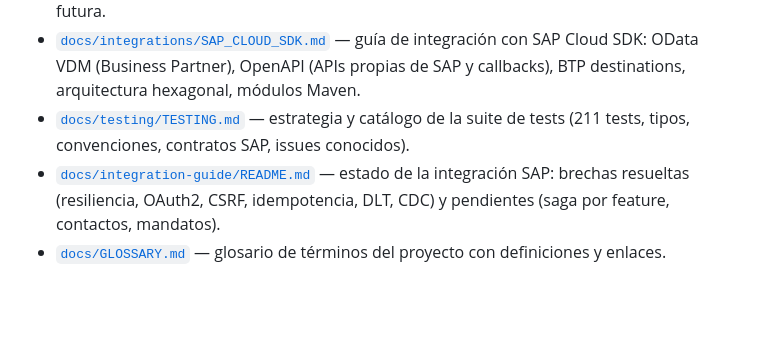
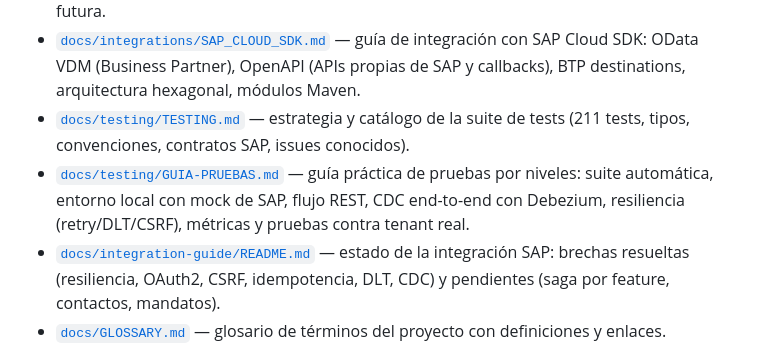
Before and after one commit to xurxovega/poc-sap-integration-java, a Markdown page: README.md, the part around the change. Rendered like a GitHub page; blank space fills up the shorter version.

```diff
--- a/README.md
+++ b/README.md
@@ -14,6 +14,7 @@ legacy hacia **SAP S/4 Public Cloud**. Migración del POC Python a
 - [`docs/architecture/INTEGRATION-PATTERNS.md`](docs/architecture/INTEGRATION-PATTERNS.md) — esquemas visuales (Mermaid) de los patrones de integración con SAP: CDC→OData S/4 y CDC→BTP (implementados); pull desde BTP, batch disparado por topic Kafka y eventos S/4 (stock) como implementación futura.
 - [`docs/integrations/SAP_CLOUD_SDK.md`](docs/integrations/SAP_CLOUD_SDK.md) — guía de integración con SAP Cloud SDK: OData VDM (Business Partner), OpenAPI (APIs propias de SAP y callbacks), BTP destinations, arquitectura hexagonal, módulos Maven.
 - [`docs/testing/TESTING.md`](docs/testing/TESTING.md) — estrategia y catálogo de la suite de tests (211 tests, tipos, convenciones, contratos SAP, issues conocidos).
+- [`docs/testing/GUIA-PRUEBAS.md`](docs/testing/GUIA-PRUEBAS.md) — guía práctica de pruebas por niveles: suite automática, entorno local con mock de SAP, flujo REST, CDC end-to-end con Debezium, resiliencia (retry/DLT/CSRF), métricas y pruebas contra tenant real.
 - [`docs/integration-guide/README.md`](docs/integration-guide/README.md) — estado de la integración SAP: brechas resueltas (resiliencia, OAuth2, CSRF, idempotencia, DLT, CDC) y pendientes (saga por feature, contactos, mandatos).
 - [`docs/GLOSSARY.md`](docs/GLOSSARY.md) — glosario de términos del proyecto con definiciones y enlaces.
 
```
Also changed, not shown: docs/testing/GUIA-PRUEBAS.md (added, +275 -0 lines).
